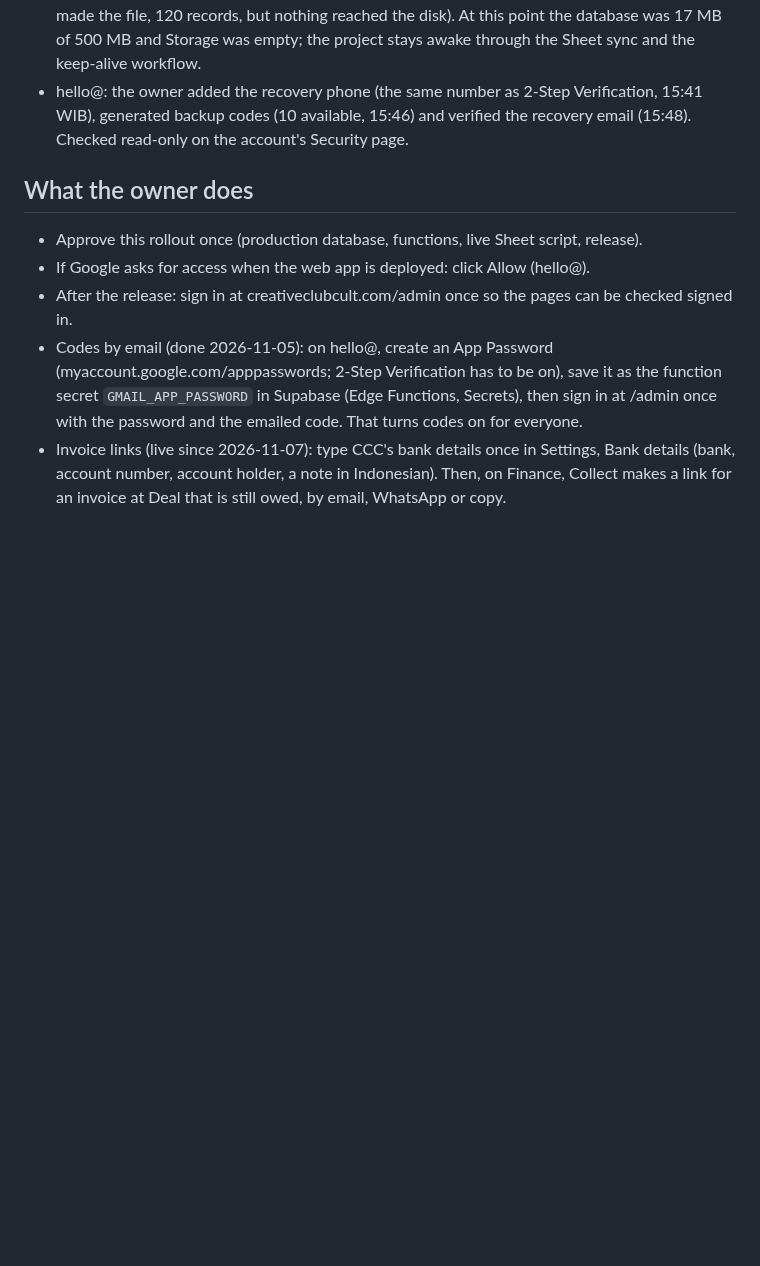
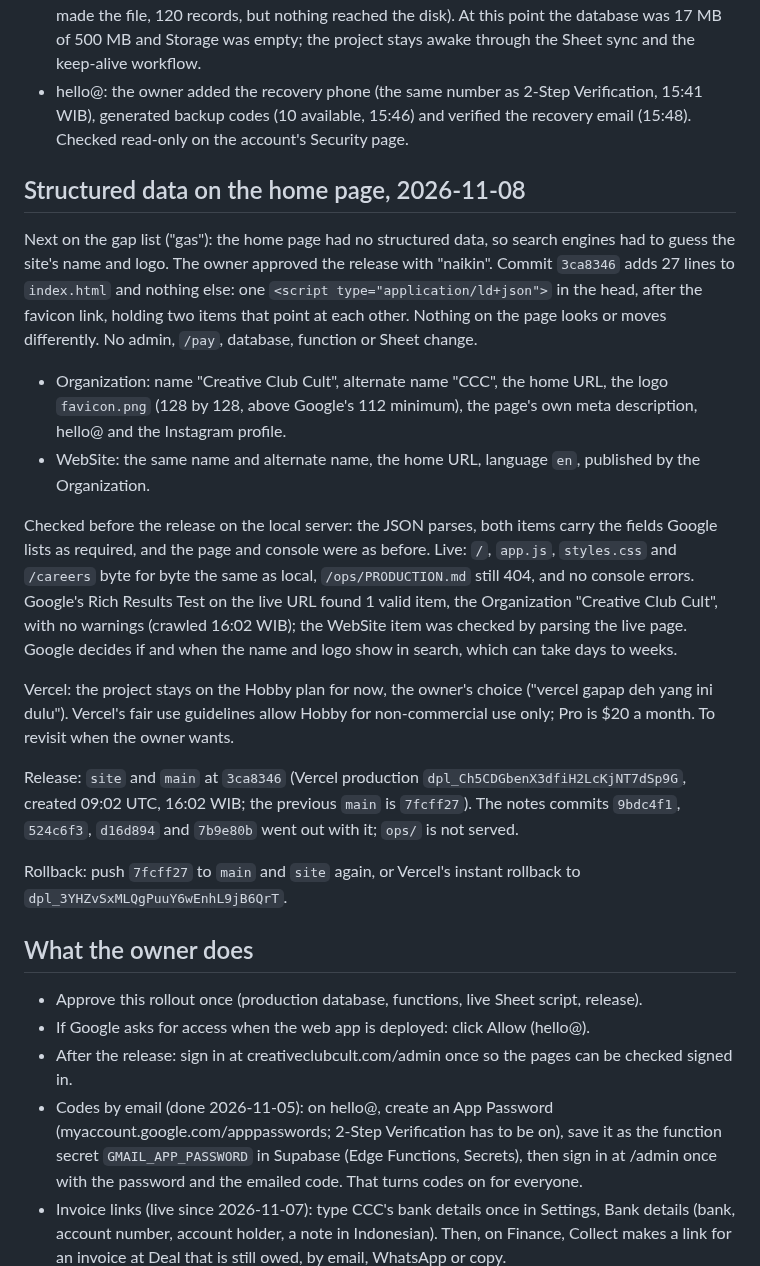
Before and after one commit to creativeclubcult/creativeclubcult, a Markdown page: ops/PRODUCTION.md, the part around the change. Rendered like a GitHub page; blank space fills up the shorter version.

Commit message:
Production notes: home page structured data live at 3ca8346, Vercel stays on Hobby
Co-Authored-By: Claude Opus 5.5 <noreply@anthropic.com>

```diff
--- a/ops/PRODUCTION.md
+++ b/ops/PRODUCTION.md
@@ -228,6 +228,21 @@ Same day, the other items from the list:
 - Supabase: the owner chose to stay on the Free plan for now ("mau gratis dulu"). Pro would add daily backups kept 7 days, about $35 a month with `ccc-website-dev` in the same organization. On Free the backup is the admin's Download backup (one JSON file of every table, no uploaded files), clicked in the owner's own browser, since the browser pane does not save downloads (it made the file, 120 records, but nothing reached the disk). At this point the database was 17 MB of 500 MB and Storage was empty; the project stays awake through the Sheet sync and the keep-alive workflow.
 - hello@: the owner added the recovery phone (the same number as 2-Step Verification, 15:41 WIB), generated backup codes (10 available, 15:46) and verified the recovery email (15:48). Checked read-only on the account's Security page.
 
+## Structured data on the home page, 2026-11-08
+
+Next on the gap list ("gas"): the home page had no structured data, so search engines had to guess the site's name and logo. The owner approved the release with "naikin". Commit `3ca8346` adds 27 lines to `index.html` and nothing else: one `<script type="application/ld+json">` in the head, after the favicon link, holding two items that point at each other. Nothing on the page looks or moves differently. No admin, `/pay`, database, function or Sheet change.
+
+- Organization: name "Creative Club Cult", alternate name "CCC", the home URL, the logo `favicon.png` (128 by 128, above Google's 112 minimum), the page's own meta description, hello@ and the Instagram profile.
+- WebSite: the same name and alternate name, the home URL, language `en`, published by the Organization.
+
+Checked before the release on the local server: the JSON parses, both items carry the fields Google lists as required, and the page and console were as before. Live: `/`, `app.js`, `styles.css` and `/careers` byte for byte the same as local, `/ops/PRODUCTION.md` still 404, and no console errors. Google's Rich Results Test on the live URL found 1 valid item, the Organization "Creative Club Cult", with no warnings (crawled 16:02 WIB); the WebSite item was checked by parsing the live page. Google decides if and when the name and logo show in search, which can take days to weeks.
+
+Vercel: the project stays on the Hobby plan for now, the owner's choice ("vercel gapap deh yang ini dulu"). Vercel's fair use guidelines allow Hobby for non-commercial use only; Pro is $20 a month. To revisit when the owner wants.
+
+Release: `site` and `main` at `3ca8346` (Vercel production `dpl_Ch5CDGbenX3dfiH2LcKjNT7dSp9G`, created 09:02 UTC, 16:02 WIB; the previous `main` is `7fcff27`). The notes commits `9bdc4f1`, `524c6f3`, `d16d894` and `7b9e80b` went out with it; `ops/` is not served.
+
+Rollback: push `7fcff27` to `main` and `site` again, or Vercel's instant rollback to `dpl_3YHZvSxMLQgPuuY6wEnhL9jB6QrT`.
+
 ## What the owner does
 
 - Approve this rollout once (production database, functions, live Sheet script, release).
```
